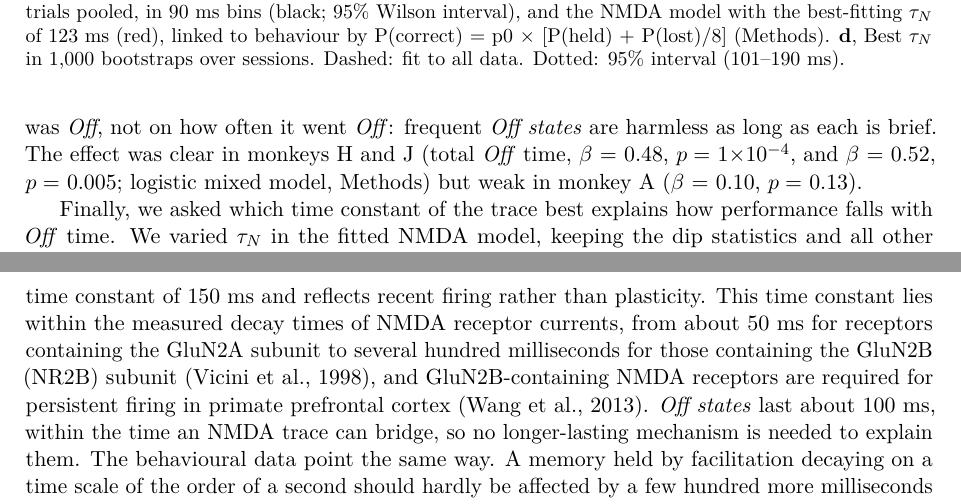
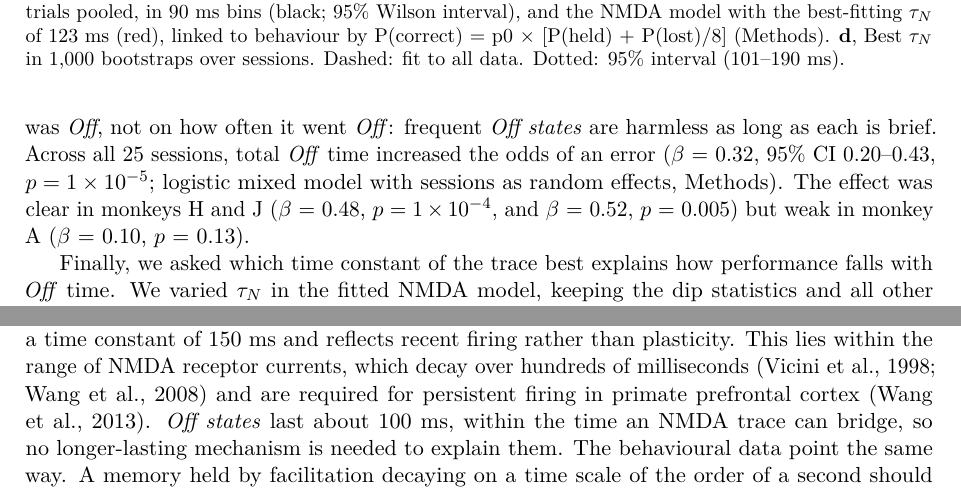
Before and after one commit to jmourabarbosa/gamma_bursts-, a LaTeX paper (paper/main.tex): two parts of pages 5 and 7 of 15, joined at a grey line, cut so that both start at the same text. Compiled offline with pdfLaTeX.

Commit message:
Paper: pooled mixed-model result for total Off time; shorter NMDA time-scale sentence in the Discussion
Co-Authored-By: Claude Opus 5.5 <noreply@anthropic.com>
Claude-Session: https://claude.ai/code/session_01Muxo6fVhqMZ2e3pmGJiRgd

```diff
--- a/paper/main.tex
+++ b/paper/main.tex
@@ -73,7 +73,7 @@ To test this, we fitted the dynamics only to the decoder using all neurons in 25
 
 So far, we analysed correct trials only, but error trials can help distinguish between the two accounts of working memory. NMDA currents and short-term synaptic facilitation can both carry a memory across brief \emph{Off states}, but on very different time scales. In our model, NMDA gating decays with a time constant of 150~ms, whereas facilitation decays on a time scale of the order of a second \citep{wangy2006,mongillo2008}, comparable to the length of the whole memory period (the delay ended 1.4--1.6~s after cue onset). To see what each mechanism predicts, we compared our model with a version in which facilitation replaces NMDA gating (STP model; Methods). Fitted in the same way, it reproduced the \emph{On/Off} statistics about as well as the NMDA model (Supplementary Fig.~2). We then silenced each model with a single dip of the common input of increasing duration (single-dip test; Methods). The NMDA model held the memory for silences of up to 350~ms and lost it for every silence from 400~ms on, because the NMDA trace had decayed too far for the cued pool to restart (about 2.5 $\tau_N$), whereas the STP model held the memory for silences as long as 1~s (Fig.~3a). The NMDA account therefore predicts that errors become more frequent when the memory stays \emph{Off} for long, whereas facilitation predicts no such relation for silences shorter than its own decay, which here spans the whole delay.
 
-We tested this prediction by comparing \emph{On/Off} statistics between correct and error trials (Methods). Within sessions, the odds of an error increased with the total \emph{Off} time in the delay and with the mean length of \emph{Off states}, and decreased with the total \emph{On} time, but did not depend on the number of \emph{Off states} (Fig.~3b). Errors thus depended on how long the memory was \emph{Off}, not on how often it went \emph{Off}: frequent \emph{Off states} are harmless as long as each is brief. The effect was clear in monkeys H and J (total \emph{Off} time, $\beta$ = 0.48, $p =$ 1$\times10^{-4}$, and $\beta$ = 0.52, $p =$ 0.005; logistic mixed model, Methods) but weak in monkey A ($\beta$ = 0.10, $p =$ 0.13).
+We tested this prediction by comparing \emph{On/Off} statistics between correct and error trials (Methods). Within sessions, the odds of an error increased with the total \emph{Off} time in the delay and with the mean length of \emph{Off states}, and decreased with the total \emph{On} time, but did not depend on the number of \emph{Off states} (Fig.~3b). Errors thus depended on how long the memory was \emph{Off}, not on how often it went \emph{Off}: frequent \emph{Off states} are harmless as long as each is brief. Across all 25 sessions, total \emph{Off} time increased the odds of an error ($\beta$ = 0.32, 95\% CI 0.20--0.43, $p = 1\times10^{-5}$; logistic mixed model with sessions as random effects, Methods). The effect was clear in monkeys H and J ($\beta$ = 0.48, $p = 1\times10^{-4}$, and $\beta$ = 0.52, $p$ = 0.005) but weak in monkey A ($\beta$ = 0.10, $p$ = 0.13).
 
 Finally, we asked which time constant of the trace best explains how performance falls with \emph{Off} time. We varied $\tau_N$ in the fitted NMDA model, keeping the dip statistics and all other parameters unchanged, and simulated each version with the same random dips, read out as the data. In these simulations, the memory is lost when a single \emph{Off} period outlasts the NMDA trace and the cued pool cannot restart (with $\tau_N$ = 150~ms, single dips longer than about 375~ms; Fig.~3a), whereas long \emph{Off} times made of several brief \emph{Off states} are mostly bridged. We linked the probability that the memory was held to the probability of a correct response, assuming that the monkeys guess among the 8 locations after a memory loss and that other errors do not depend on \emph{Off} time (Methods). With the best-fitting $\tau_N$ of 123~ms, the model reproduced the decline of the pooled fraction correct (Fig.~3c). Resampling sessions gave a 95\% confidence interval of 101--190~ms (Fig.~3d). The estimate also hardly depended on what the monkeys do after losing the memory. Assuming that they are always wrong, or guess correctly up to half of the time, gave 102--129~ms (Methods). The decline of performance with \emph{Off} time thus calls for a trace of about 120~ms, close to measured NMDA receptor kinetics and to the 150~ms assumed in the fitted model, and far shorter than the time scale of facilitation, of the order of a second \citep{thomson1997,markram1998,hempel2000,wangy2006,mongillo2008}.
 
@@ -94,7 +94,7 @@ Our account is consistent with the other recent recordings of \emph{Off states}.
 
 We interpreted the common input as an attentional signal that is high when attention is deployed on the memorandum and drops during lapses. Two lines of evidence support this interpretation. First, \citet{engel2016} found that spiking in macaque area V4 alternates between \emph{On and Off} episodes that occur synchronously across cortical layers. These states were identified directly from population spiking, not from a decoder. \emph{Off} episodes lasted about 100~ms on average (102~ms during stimulus-driven and 118~ms during spontaneous activity), close to the \emph{Off states} in prefrontal decoding (about 110~ms) and within the time an NMDA trace can bridge. Spatial attention lengthened \emph{On} episodes and made transitions less frequent, and monkeys detected a stimulus change more often when it occurred during an \emph{On} episode than during an \emph{Off} episode (78\% vs 65\%). Second, sustained attention samples the environment rhythmically rather than continuously. In humans, detection of threshold stimuli depends on the phase of ongoing EEG oscillations near 7~Hz \citep{busch2009}, especially at attended locations \citep{busch2010}. When attention is divided between two locations, detection at each fluctuates at about 4~Hz \citep{landau2012}. In monkeys, frontal eye field and lateral intraparietal activity alternates at theta frequencies (3--8~Hz) between periods of enhanced perception and periods in which attention is more likely to shift \citep{fiebelkorn2018}, and human intracranial recordings show similar theta-rhythmic sampling in frontoparietal cortex \citep{helfrich2018}. Because attention and working memory share prefrontal mechanisms \citep{awh2001,panichello2021}, lapses of attention could plausibly reach the memory network. In the fitted model, the attention signal recovers about five times per second, or one cycle every $\sim$200~ms. This is in the low theta range reported for attentional sampling \citep{landau2012,fiebelkorn2018,helfrich2018} and only slightly slower than the $\sim$7~Hz phase effects on detection \citep{busch2009,busch2010}. However, the fitted signal was not periodic. A direct test would be to ask whether \emph{Off-state} onsets lock to the phase of theta activity in the prefrontal local field potential, or whether probes presented during \emph{Off states} are detected less often.
 
-In our model, the memory is carried across each silence by NMDA gating that decays with a time constant of 150~ms and reflects recent firing rather than plasticity. This time constant lies within the measured decay times of NMDA receptor currents, from about 50~ms for receptors containing the GluN2A subunit to several hundred milliseconds for those containing the GluN2B (NR2B) subunit \citep{vicini1998}, and GluN2B-containing NMDA receptors are required for persistent firing in primate prefrontal cortex \citep{wangm2013}. \emph{Off states} last about 100~ms, within the time an NMDA trace can bridge, so no longer-lasting mechanism is needed to explain them. The behavioural data point the same way. A memory held by facilitation decaying on a time scale of the order of a second should hardly be affected by a few hundred more milliseconds \emph{Off}, as the STP model showed. We found that errors increased with the time spent \emph{Off} and with the length of \emph{Off states}, but not with their number (Fig.~3). This is expected from a trace that bridges brief silences but not long ones. Fitted to the monkeys' performance, the time constant of this trace was about 120~ms (95\% CI 101--190~ms), close to measured NMDA receptor kinetics and far shorter than that of facilitation. Activity-silent mechanisms may still matter on longer time scales, for example to carry information between trials, when prefrontal memory traces are reactivated before the next stimulus \citep{barbosa2020}. Notably, this between-trial trace is not a voluntary memory. It does not require attention and shows up as involuntary serial biases in behaviour, rather than as the information the subject actively maintains \citep{kiyonaga2017,pascucci2023}. Persistent activity and slower silent traces are therefore not mutually exclusive.
+In our model, the memory is carried across each silence by NMDA gating that decays with a time constant of 150~ms and reflects recent firing rather than plasticity. This lies within the range of NMDA receptor currents, which decay over hundreds of milliseconds \citep{vicini1998,wangh2008} and are required for persistent firing in primate prefrontal cortex \citep{wangm2013}. \emph{Off states} last about 100~ms, within the time an NMDA trace can bridge, so no longer-lasting mechanism is needed to explain them. The behavioural data point the same way. A memory held by facilitation decaying on a time scale of the order of a second should hardly be affected by a few hundred more milliseconds \emph{Off}, as the STP model showed. We found that errors increased with the time spent \emph{Off} and with the length of \emph{Off states}, but not with their number (Fig.~3). This is expected from a trace that bridges brief silences but not long ones. Fitted to the monkeys' performance, the time constant of this trace was about 120~ms (95\% CI 101--190~ms), close to measured NMDA receptor kinetics and far shorter than that of facilitation. Activity-silent mechanisms may still matter on longer time scales, for example to carry information between trials, when prefrontal memory traces are reactivated before the next stimulus \citep{barbosa2020}. Notably, this between-trial trace is not a voluntary memory. It does not require attention and shows up as involuntary serial biases in behaviour, rather than as the information the subject actively maintains \citep{kiyonaga2017,pascucci2023}. Persistent activity and slower silent traces are therefore not mutually exclusive.
 
 In sum, intermittent decoding of working memory is expected from an attractor network with slow NMDA currents and a fluctuating, attention-like input. Its statistics depend on how well the recorded neurons read out the memory, and errors increase with the time spent \emph{Off}, as expected from the limited duration of the NMDA trace. These results reconcile intermittent rate coding with persistent-activity accounts identify a trace of about 120~ms that bridges \emph{Off states}, and link \emph{Off states} to the rhythmic but irregular nature of attentional sampling.
 
```
Also changed, not shown: paper/main.pdf.
